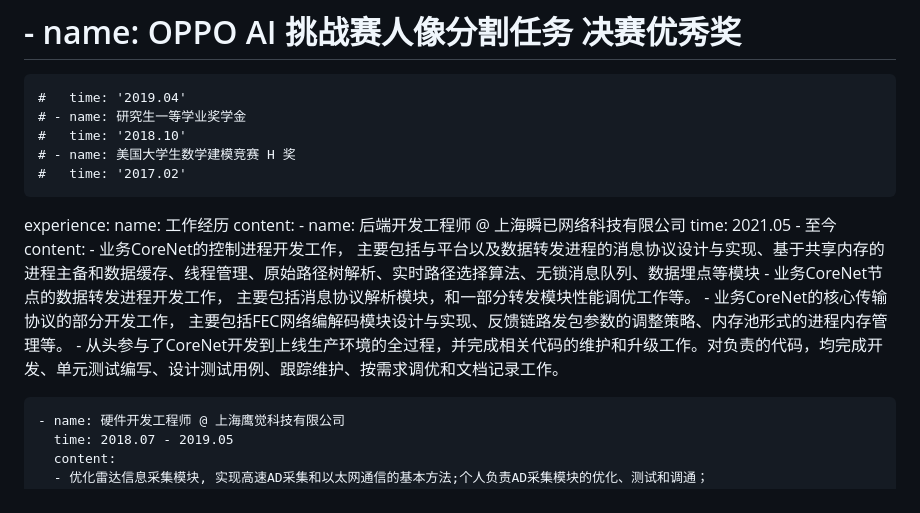
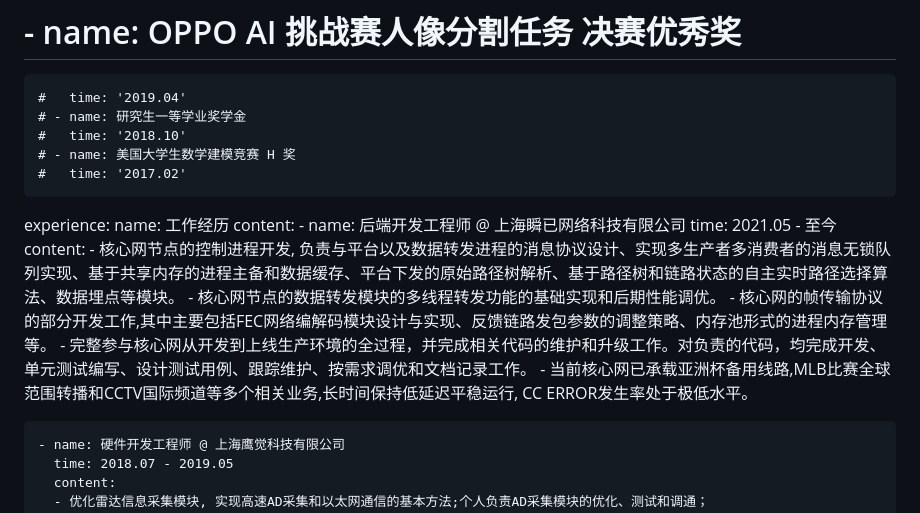
Before and after one commit to L1nklink/L1nklink.github.io, a Markdown page: .github/workflows/cv.md, the part around the change. Drawn GitHub-style.

```diff
--- a/.github/workflows/cv.md
+++ b/.github/workflows/cv.md
@@ -40,10 +40,11 @@ content:
     - name: 后端开发工程师 @ 上海瞬已网络科技有限公司
       time: 2021.05 - 至今
       content:
-      - 业务CoreNet的控制进程开发工作， 主要包括与平台以及数据转发进程的消息协议设计与实现、基于共享内存的进程主备和数据缓存、线程管理、原始路径树解析、实时路径选择算法、无锁消息队列、数据埋点等模块
-      - 业务CoreNet节点的数据转发进程开发工作， 主要包括消息协议解析模块，和一部分转发模块性能调优工作等。
-      - 业务CoreNet的核心传输协议的部分开发工作， 主要包括FEC网络编解码模块设计与实现、反馈链路发包参数的调整策略、内存池形式的进程内存管理等。
-      - 从头参与了CoreNet开发到上线生产环境的全过程，并完成相关代码的维护和升级工作。对负责的代码，均完成开发、单元测试编写、设计测试用例、跟踪维护、按需求调优和文档记录工作。
+      - 核心网节点的控制进程开发, 负责与平台以及数据转发进程的消息协议设计、实现多生产者多消费者的消息无锁队列实现、基于共享内存的进程主备和数据缓存、平台下发的原始路径树解析、基于路径树和链路状态的自主实时路径选择算法、数据埋点等模块。
+      - 核心网节点的数据转发模块的多线程转发功能的基础实现和后期性能调优。
+      - 核心网的帧传输协议的部分开发工作,其中主要包括FEC网络编解码模块设计与实现、反馈链路发包参数的调整策略、内存池形式的进程内存管理等。
+      - 完整参与核心网从开发到上线生产环境的全过程，并完成相关代码的维护和升级工作。对负责的代码，均完成开发、单元测试编写、设计测试用例、跟踪维护、按需求调优和文档记录工作。
+      - 当前核心网已承载亚洲杯备用线路,MLB比赛全球范围转播和CCTV国际频道等多个相关业务,长时间保持低延迟平稳运行, CC ERROR发生率处于极低水平。
 
     - name: 硬件开发工程师 @ 上海鹰觉科技有限公司
       time: 2018.07 - 2019.05
```
